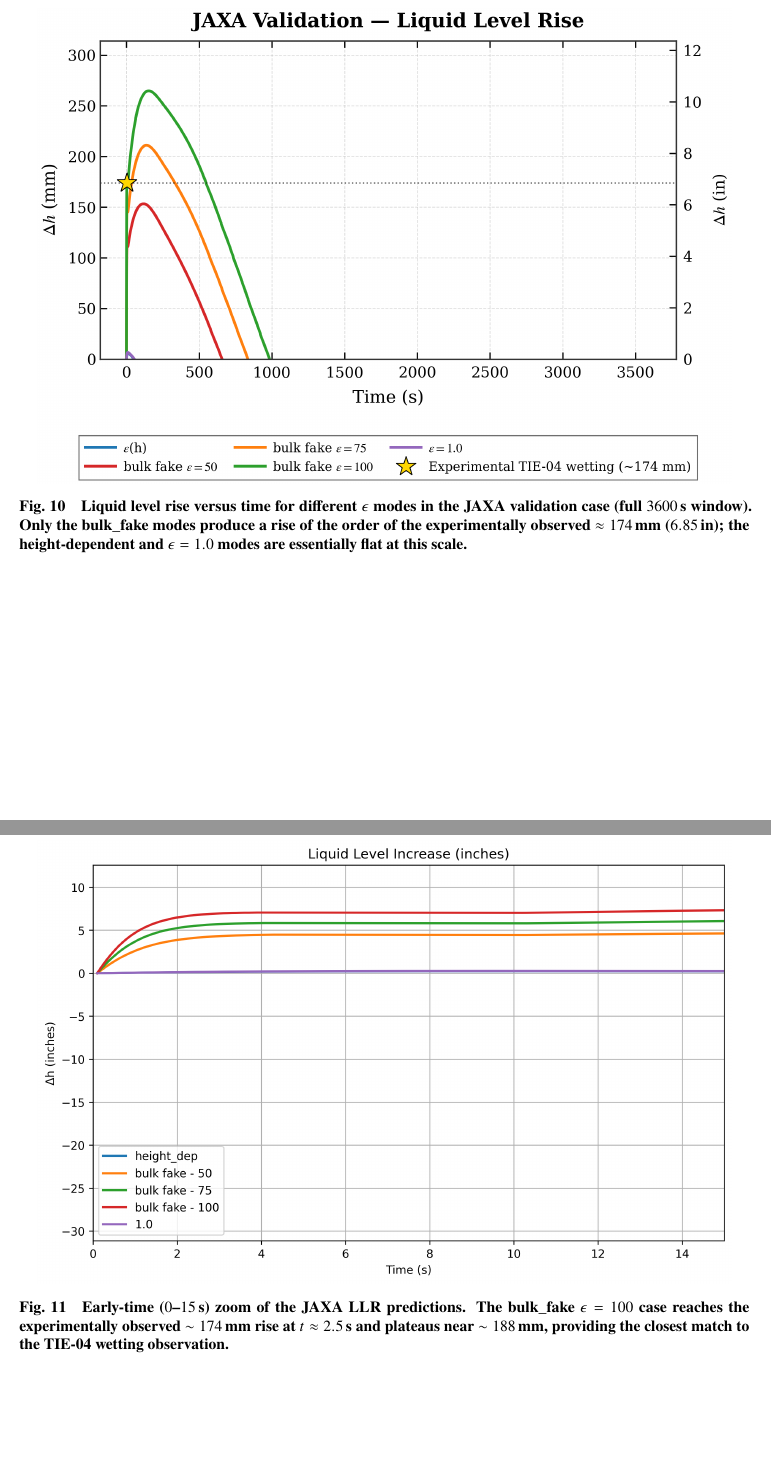
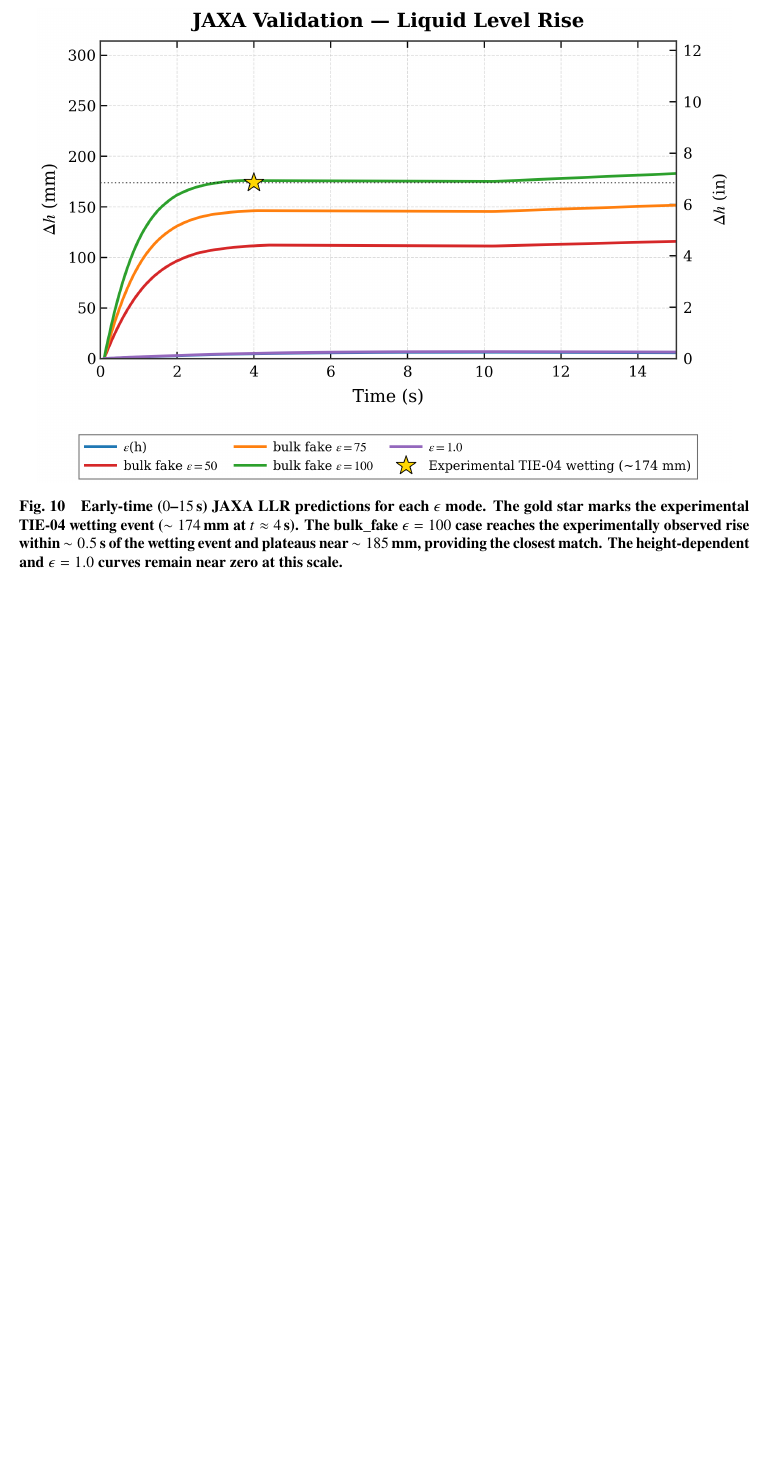
Before and after one commit to stevensoriano/CryoVent-AIAA-Format, a LaTeX paper (main.tex): two parts of pages 15 and 16 of 38 before the commit and part of page 15 of 37 after it, the two joined at a grey line, cut at the place of the change, the shorter picture padded with empty space. Compiled offline with pdfLaTeX.

Commit message:
Consolidate JAXA LLR validation: replace dual figures (full 3600s + legacy imperial 0-15s) with single SI 0-15s zoom (mm primary, in secondary, no negative axis); body text simplified to single Figure ref

```diff
--- a/main.tex
+++ b/main.tex
@@ -252,16 +252,9 @@ The LLR predictions (Figures~\ref{fig:jaxa_level}--\ref{fig:jaxa_level_15s}) fur
 
 \begin{figure}[!htbp]
 \centering
-\includegraphics[width=0.95\textwidth]{images/tani_validation/liqlev_full.png}
-\caption{Liquid level rise versus time for different $\epsilon$ modes in the JAXA validation case (full $3600\,\text{s}$ window). Only the bulk\_fake modes produce a rise of the order of the experimentally observed $\approx 174\,\text{mm}$ ($6.85\,\text{in}$); the height-dependent and $\epsilon=1.0$ modes are essentially flat at this scale.}
+\includegraphics[width=0.95\textwidth]{images/tani_validation/liqlev_15s_si.png}
+\caption{Early-time ($0$--$15\,\text{s}$) JAXA LLR predictions for each $\epsilon$ mode. The gold star marks the experimental TIE-04 wetting event ($\sim 174\,\text{mm}$ at $t \approx 4\,\text{s}$). The bulk\_fake $\epsilon = 100$ case reaches the experimentally observed rise within $\sim 0.5\,\text{s}$ of the wetting event and plateaus near $\sim 185\,\text{mm}$, providing the closest match. The height-dependent and $\epsilon = 1.0$ curves remain near zero at this scale.}
 \label{fig:jaxa_level}
-\end{figure}
-
-\begin{figure}[!htbp]
-\centering
-\includegraphics[width=0.95\textwidth]{images/tani_validation/liqlev_15.png}
-\caption{Early-time ($0$--$15\,\text{s}$) zoom of the JAXA LLR predictions. The bulk\_fake $\epsilon = 100$ case reaches the experimentally observed $\sim 174\,\text{mm}$ rise at $t \approx 2.5\,\text{s}$ and plateaus near $\sim 188\,\text{mm}$, providing the closest match to the TIE-04 wetting observation.}
-\label{fig:jaxa_level_15s}
 \end{figure}
 
 These results confirm that migrating to CoolProp for high-accuracy real-fluid properties, combined with dynamic time-stepping and flexible $\epsilon$ modeling, eliminates the numerical artifacts of the legacy VBA implementation. The bulk\_fake mode (high constant $\epsilon$) provides a practical engineering approximation for large tanks in which bulk boiling dominates. Future development will add an explicit bulk-liquid boiling source term to the original wall boundary-layer formulation, retaining the physically grounded foundation while introducing a first-principles bulk contribution.
```
Also changed, not shown: images/tani_validation/liqlev_15s_si.png (added), main.tex (2 more changed lines).
